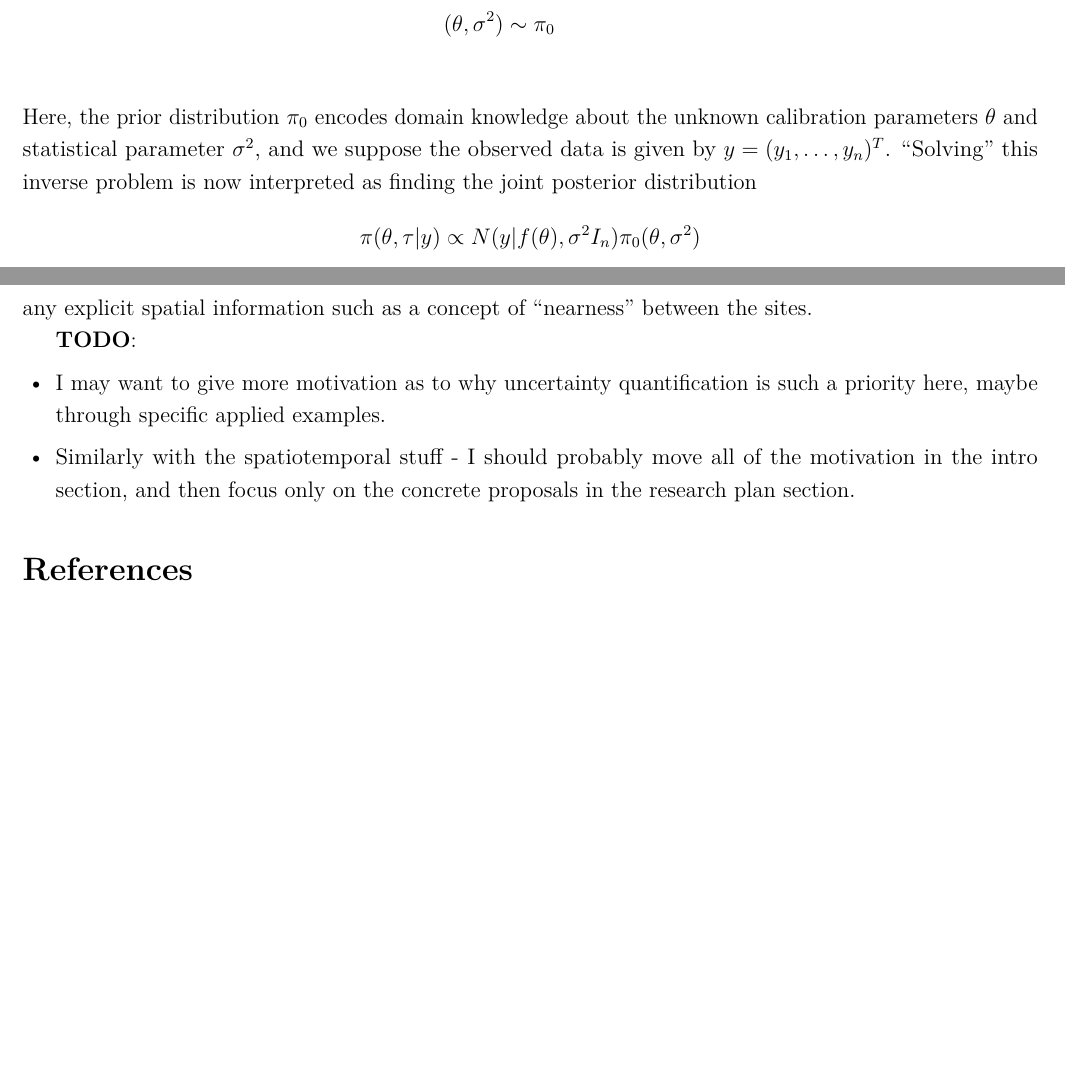
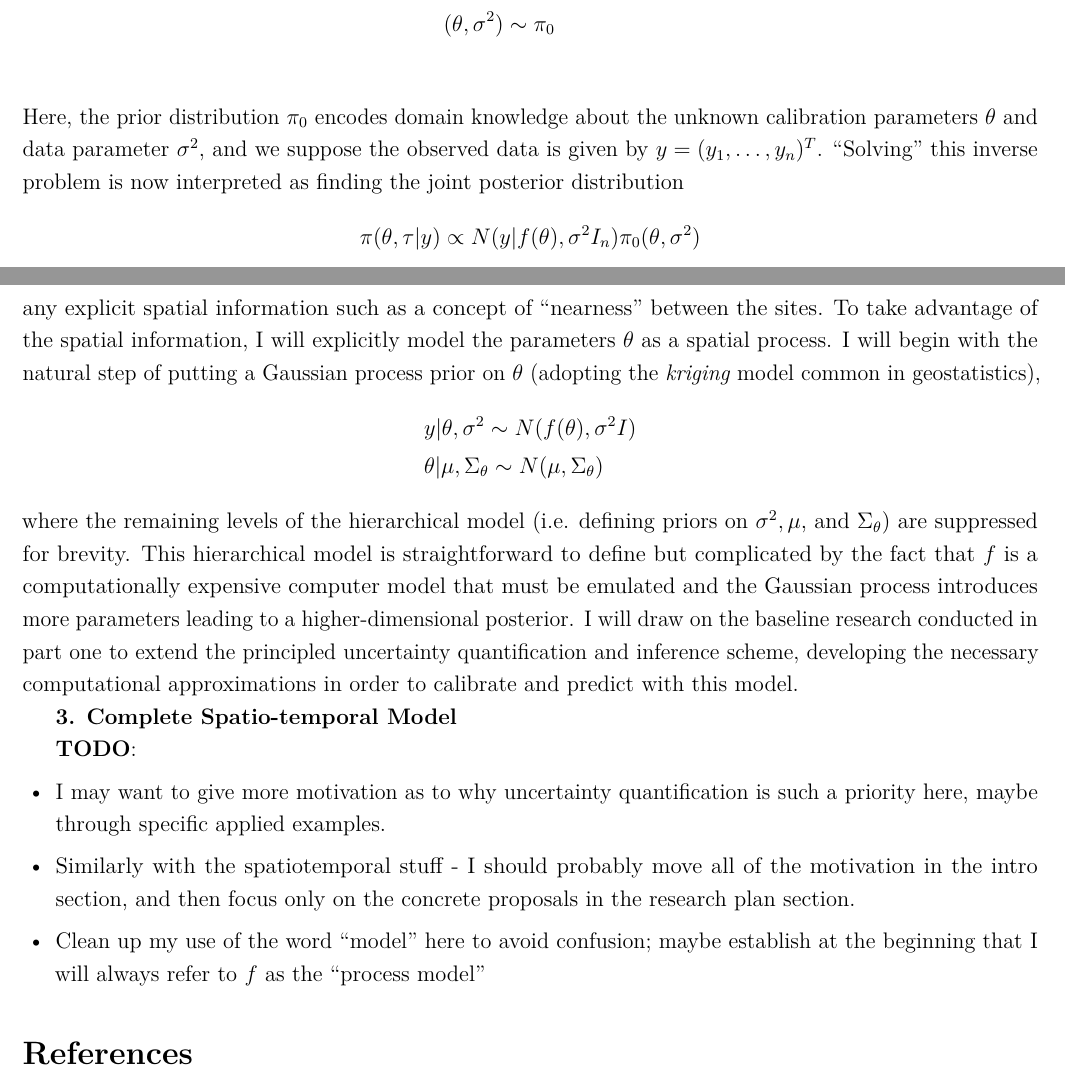
Before and after one commit to arob5/gp-calibration, a LaTeX document (research_proposal_methodological.tex): two parts of pages 1 and 3 of 3, joined at a grey line, cut so that both start at the same text, the shorter picture padded with empty space. Compiled offline with pdfLaTeX.

Commit message:
Progress on researc proposal

```diff
--- a/research_proposal_methodological.tex
+++ b/research_proposal_methodological.tex
@@ -79,7 +79,7 @@ y_i &= f(\theta) + \epsilon_i \\
 \epsilon_i &\overset{iid}{\sim} N(0, \sigma^2) \\
 (\theta, \sigma^2) &\sim \pi_0 \\
 \end{align*}
-Here, the prior distribution $\pi_0$ encodes domain knowledge about the unknown calibration parameters $\theta$ and statistical parameter $\sigma^2$, and we suppose the observed data is given by
+Here, the prior distribution $\pi_0$ encodes domain knowledge about the unknown calibration parameters $\theta$ and data parameter $\sigma^2$, and we suppose the observed data is given by
 $y = (y_1, \dots, y_n)^T$. ``Solving'' this inverse problem is now interpreted as finding the joint posterior distribution
 \[\pi(\theta, \tau|y) \propto N(y|f(\theta), \sigma^2 I_n)\pi_0(\theta, \sigma^2)\]
 or the marginal posterior $\pi(\theta|y)$, which can be obtained by marginalizing over $\sigma^2$. My research will focus on characteristics of this setup commonly found in scientific applications: 1.) $f(\theta)$ is
@@ -116,6 +116,18 @@ While all seemingly reasonable, these approaches have subtle differences and may
  &(\mu, \Sigma, \gamma, \tau^2) \sim \pi_0
  \end{align*}
  This constitutes a first step towards understanding the spatial variability in $\theta$ and $\sigma^2$, but doesn't incorporate any explicit spatial information such as a concept of ``nearness'' between the sites.
+ To take advantage of the spatial information, I will explicitly model the parameters $\theta$ as a spatial process. I will begin with the natural step of putting a Gaussian process prior on $\theta$ (adopting
+ the \textit{kriging} model common in geostatistics),
+ \begin{align*}
+ &y|\theta, \sigma^2 \sim N(f(\theta), \sigma^2 I) \\
+ &\theta|\mu, \Sigma_\theta \sim N(\mu, \Sigma_\theta)
+ \end{align*}
+ where the remaining levels of the hierarchical model (i.e. defining priors on $\sigma^2, \mu$, and $\Sigma_\theta$) are suppressed for brevity. This hierarchical model is straightforward to define
+ but complicated by the fact that $f$ is a computationally expensive computer model that must be emulated and the Gaussian process introduces more parameters leading to a higher-dimensional
+ posterior. I will draw on the baseline research conducted in part one to extend the principled uncertainty quantification and inference scheme, developing the necessary computational approximations
+ in order to calibrate and predict with this model.
+
+  \textbf{3. Complete Spatio-temporal Model}
 
 
 
@@ -126,6 +138,7 @@ While all seemingly reasonable, these approaches have subtle differences and may
  \begin{itemize}
  \item I may want to give more motivation as to why uncertainty quantification is such a priority here, maybe through specific applied examples.
  \item Similarly with the spatiotemporal stuff - I should probably move all of the motivation in the intro section, and then focus only on the concrete proposals in the research plan section.
+ \item Clean up my use of the word ``model'' here to avoid confusion; maybe establish at the beginning that I will always refer to $f$ as the ``process model''
  \end{itemize}
 
 
```
